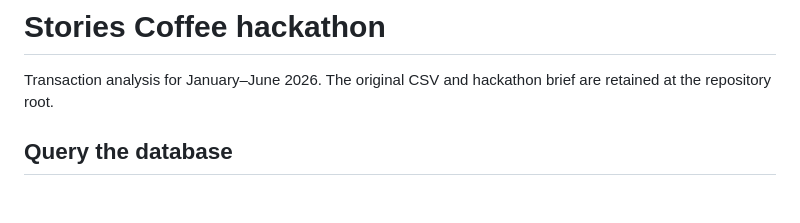
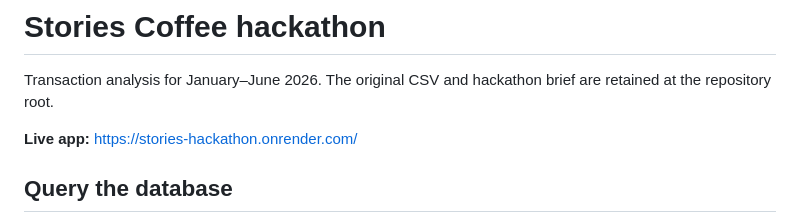
Before and after one commit to kofdarc/stories-hackathon, a Markdown page: README.md, the part around the change. Drawn GitHub-style; blank space fills up the shorter version.

Commit message:
Add Render deployment URL to README
Co-Authored-By: Claude Opus 5.5 <noreply@anthropic.com>
Claude-Session: https://claude.ai/code/session_01NWYvzVdrT4tiSVxu7N2LkP

```diff
--- a/README.md
+++ b/README.md
@@ -1,6 +1,8 @@
 # Stories Coffee hackathon
 
 Transaction analysis for January–June 2026. The original CSV and hackathon brief are retained at the repository root.
+
+**Live app:** https://stories-hackathon.onrender.com/
 
 ## Query the database
 
```
